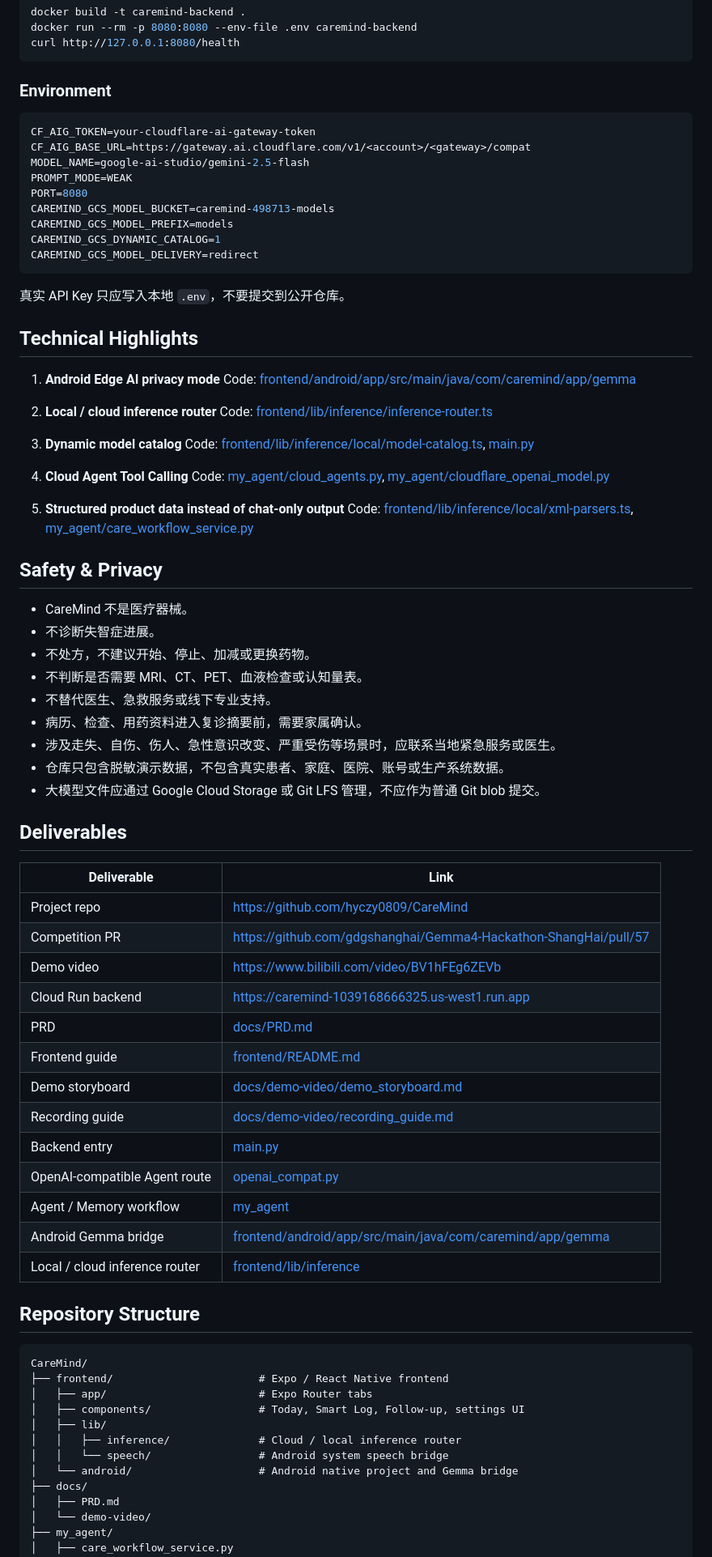
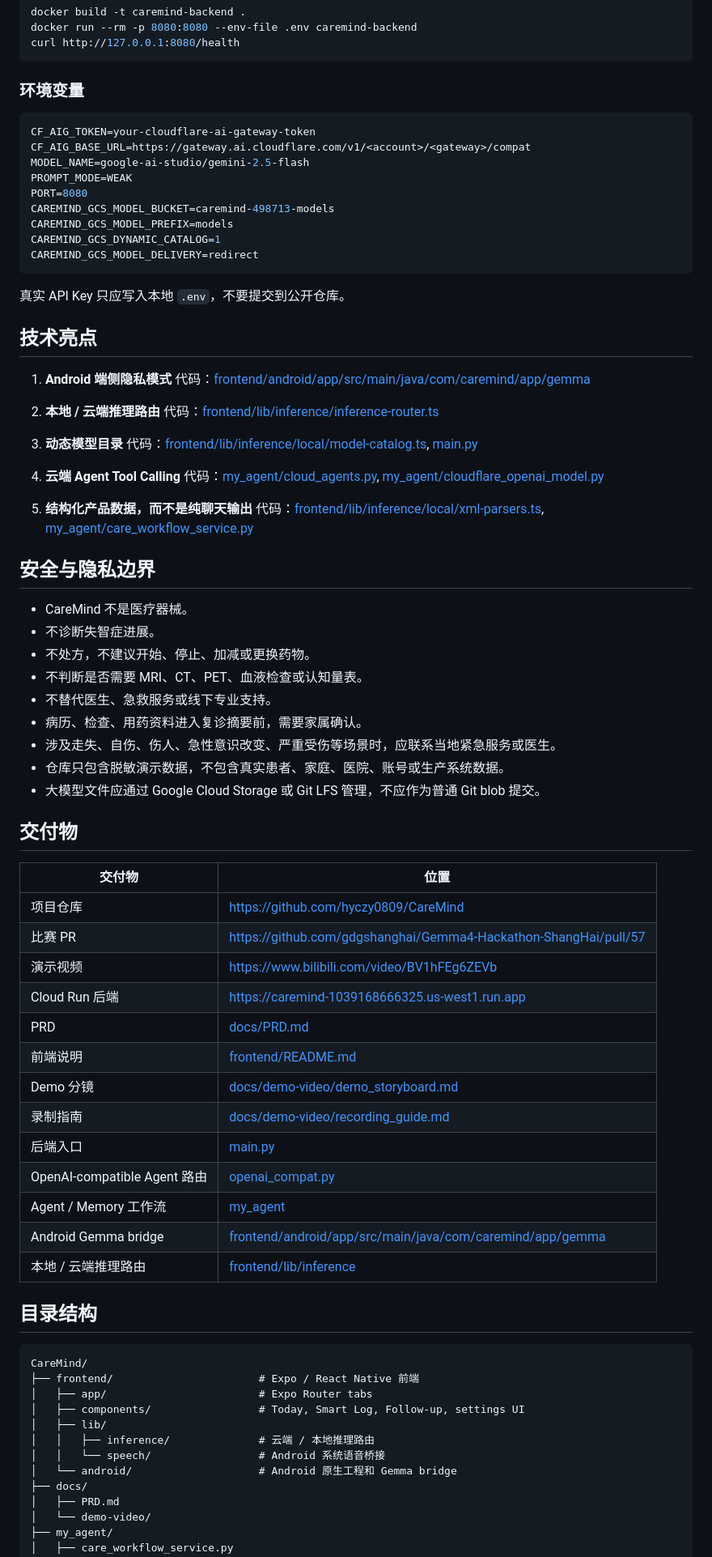
Before and after one commit to hyczy0809/CareMind, a Markdown page: README.md, the part around one of its changes. Shown at 81% size. GitHub-like rendering.

Commit message:
Localize README headings to Chinese

````diff
--- a/README.md
+++ b/README.md
@@ -230,7 +230,7 @@ docker run --rm -p 8080:8080 --env-file .env caremind-backend
 curl http://127.0.0.1:8080/health
 ```
 
-### Environment
+### 环境变量
 
 ```env
 CF_AIG_TOKEN=your-cloudflare-ai-gateway-token
@@ -246,24 +246,24 @@ CAREMIND_GCS_MODEL_DELIVERY=redirect
 
 真实 API Key 只应写入本地 `.env`，不要提交到公开仓库。
 
-## Technical Highlights
+## 技术亮点
 
-1. **Android Edge AI privacy mode**
-   Code: [frontend/android/app/src/main/java/com/caremind/app/gemma](frontend/android/app/src/main/java/com/caremind/app/gemma)
+1. **Android 端侧隐私模式**
+   代码：[frontend/android/app/src/main/java/com/caremind/app/gemma](frontend/android/app/src/main/java/com/caremind/app/gemma)
 
-2. **Local / cloud inference router**
-   Code: [frontend/lib/inference/inference-router.ts](frontend/lib/inference/inference-router.ts)
+2. **本地 / 云端推理路由**
+   代码：[frontend/lib/inference/inference-router.ts](frontend/lib/inference/inference-router.ts)
 
-3. **Dynamic model catalog**
-   Code: [frontend/lib/inference/local/model-catalog.ts](frontend/lib/inference/local/model-catalog.ts), [main.py](main.py)
+3. **动态模型目录**
+   代码：[frontend/lib/inference/local/model-catalog.ts](frontend/lib/inference/local/model-catalog.ts), [main.py](main.py)
 
-4. **Cloud Agent Tool Calling**
-   Code: [my_agent/cloud_agents.py](my_agent/cloud_agents.py), [my_agent/cloudflare_openai_model.py](my_agent/cloudflare_openai_model.py)
+4. **云端 Agent Tool Calling**
+   代码：[my_agent/cloud_agents.py](my_agent/cloud_agents.py), [my_agent/cloudflare_openai_model.py](my_agent/cloudflare_openai_model.py)
 
-5. **Structured product data instead of chat-only output**
-   Code: [frontend/lib/inference/local/xml-parsers.ts](frontend/lib/inference/local/xml-parsers.ts), [my_agent/care_workflow_service.py](my_agent/care_workflow_service.py)
+5. **结构化产品数据，而不是纯聊天输出**
+   代码：[frontend/lib/inference/local/xml-parsers.ts](frontend/lib/inference/local/xml-parsers.ts), [my_agent/care_workflow_service.py](my_agent/care_workflow_service.py)
 
-## Safety & Privacy
+## 安全与隐私边界
 
 - CareMind 不是医疗器械。
 - 不诊断失智症进展。
@@ -275,35 +275,35 @@ CAREMIND_GCS_MODEL_DELIVERY=redirect
 - 仓库只包含脱敏演示数据，不包含真实患者、家庭、医院、账号或生产系统数据。
 - 大模型文件应通过 Google Cloud Storage 或 Git LFS 管理，不应作为普通 Git blob 提交。
 
-## Deliverables
+## 交付物
 
-| Deliverable | Link |
+| 交付物 | 位置 |
 |---|---|
-| Project repo | <https://github.com/hyczy0809/CareMind> |
-| Competition PR | <https://github.com/gdgshanghai/Gemma4-Hackathon-ShangHai/pull/57> |
-| Demo video | <https://www.bilibili.com/video/BV1hFEg6ZEVb> |
-| Cloud Run backend | <https://caremind-1039168666325.us-west1.run.app> |
+| 项目仓库 | <https://github.com/hyczy0809/CareMind> |
+| 比赛 PR | <https://github.com/gdgshanghai/Gemma4-Hackathon-ShangHai/pull/57> |
+| 演示视频 | <https://www.bilibili.com/video/BV1hFEg6ZEVb> |
+| Cloud Run 后端 | <https://caremind-1039168666325.us-west1.run.app> |
 | PRD | [docs/PRD.md](docs/PRD.md) |
-| Frontend guide | [frontend/README.md](frontend/README.md) |
-| Demo storyboard | [docs/demo-video/demo_storyboard.md](docs/demo-video/demo_storyboard.md) |
-| Recording guide | [docs/demo-video/recording_guide.md](docs/demo-video/recording_guide.md) |
-| Backend entry | [main.py](main.py) |
-| OpenAI-compatible Agent route | [openai_compat.py](openai_compat.py) |
-| Agent / Memory workflow | [my_agent](my_agent) |
+| 前端说明 | [frontend/README.md](frontend/README.md) |
+| Demo 分镜 | [docs/demo-video/demo_storyboard.md](docs/demo-video/demo_storyboard.md) |
+| 录制指南 | [docs/demo-video/recording_guide.md](docs/demo-video/recording_guide.md) |
+| 后端入口 | [main.py](main.py) |
+| OpenAI-compatible Agent 路由 | [openai_compat.py](openai_compat.py) |
+| Agent / Memory 工作流 | [my_agent](my_agent) |
 | Android Gemma bridge | [frontend/android/app/src/main/java/com/caremind/app/gemma](frontend/android/app/src/main/java/com/caremind/app/gemma) |
-| Local / cloud inference router | [frontend/lib/inference](frontend/lib/inference) |
+| 本地 / 云端推理路由 | [frontend/lib/inference](frontend/lib/inference) |
 
-## Repository Structure
+## 目录结构
 
 ```text
 CareMind/
-├── frontend/                       # Expo / React Native frontend
+├── frontend/                       # Expo / React Native 前端
 │   ├── app/                        # Expo Router tabs
 │   ├── components/                 # Today, Smart Log, Follow-up, settings UI
 │   ├── lib/
-│   │   ├── inference/              # Cloud / local inference router
-│   │   └── speech/                 # Android system speech bridge
-│   └── android/                    # Android native project and Gemma bridge
+│   │   ├── inference/              # 云端 / 本地推理路由
+│   │   └── speech/                 # Android 系统语音桥接
+│   └── android/                    # Android 原生工程和 Gemma bridge
 ├── docs/
 │   ├── PRD.md
 │   └── demo-video/
````
Also changed, not shown: other parts of README.md (+61 -61 lines).
